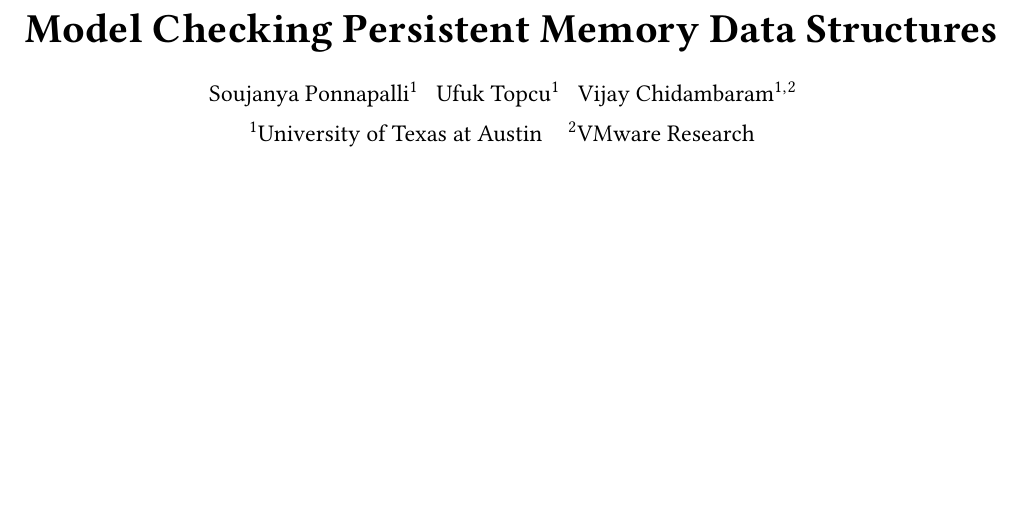
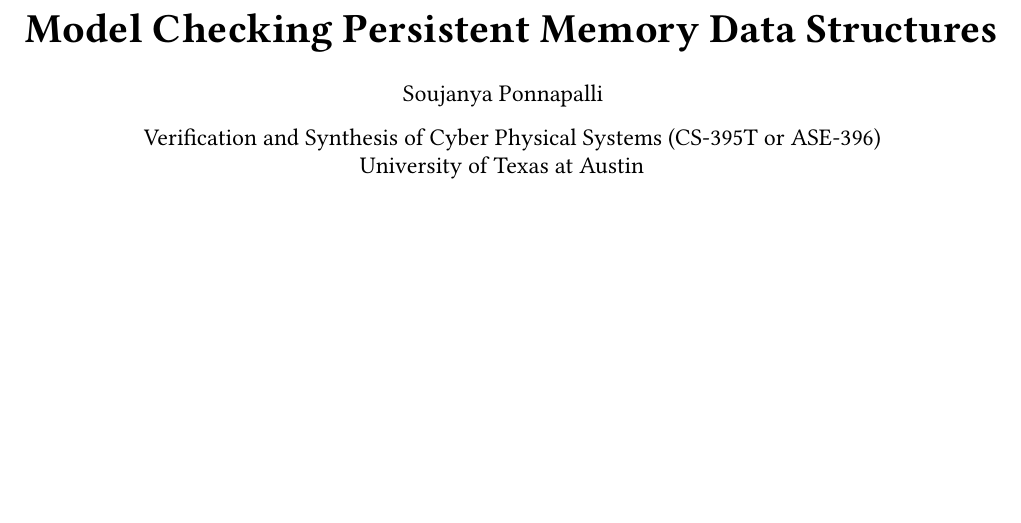
Before and after one commit to SoujanyaPonnapalli/ASE-396-CourseProject, a LaTeX paper (proposal/main.tex): part of page 1 of 2, cut so that both start at the same text, the shorter picture padded with empty space. Compiled offline with pdfLaTeX.

Commit message:
:zap: title update

```diff
--- a/proposal/main.tex
+++ b/proposal/main.tex
@@ -65,21 +65,14 @@
 % Actual document begins below.
 \begin{document}
 
-%\title{\System: A Scalable, Decentralized\\
-%  Prover-Verifier Architecture}
-
 \title{Model Checking Persistent Memory Data Structures}
 
 \author{
-  {\rm Soujanya Ponnapalli\affmark[1]}
+  {\rm Soujanya Ponnapalli}
   \enspace
-  {\rm Ufuk Topcu\affmark[1]}
-  \enspace
-  {\rm Vijay Chidambaram\affmark[1]$^,$\affmark[2]}
-  \enspace
-  \vspace{0.5em} \\
-  \affaddr{\affmark[1]University of Texas at Austin}\hspace{10pt}
-  \affaddr{\affmark[2]VMware Research}\hspace{10pt}
+  \vspace{8pt} \\
+  \affaddr{Verification and Synthesis of Cyber Physical Systems (CS-395T or ASE-396)\\
+  University of Texas at Austin}\hspace{10pt}
 } %end author
 
 
```
